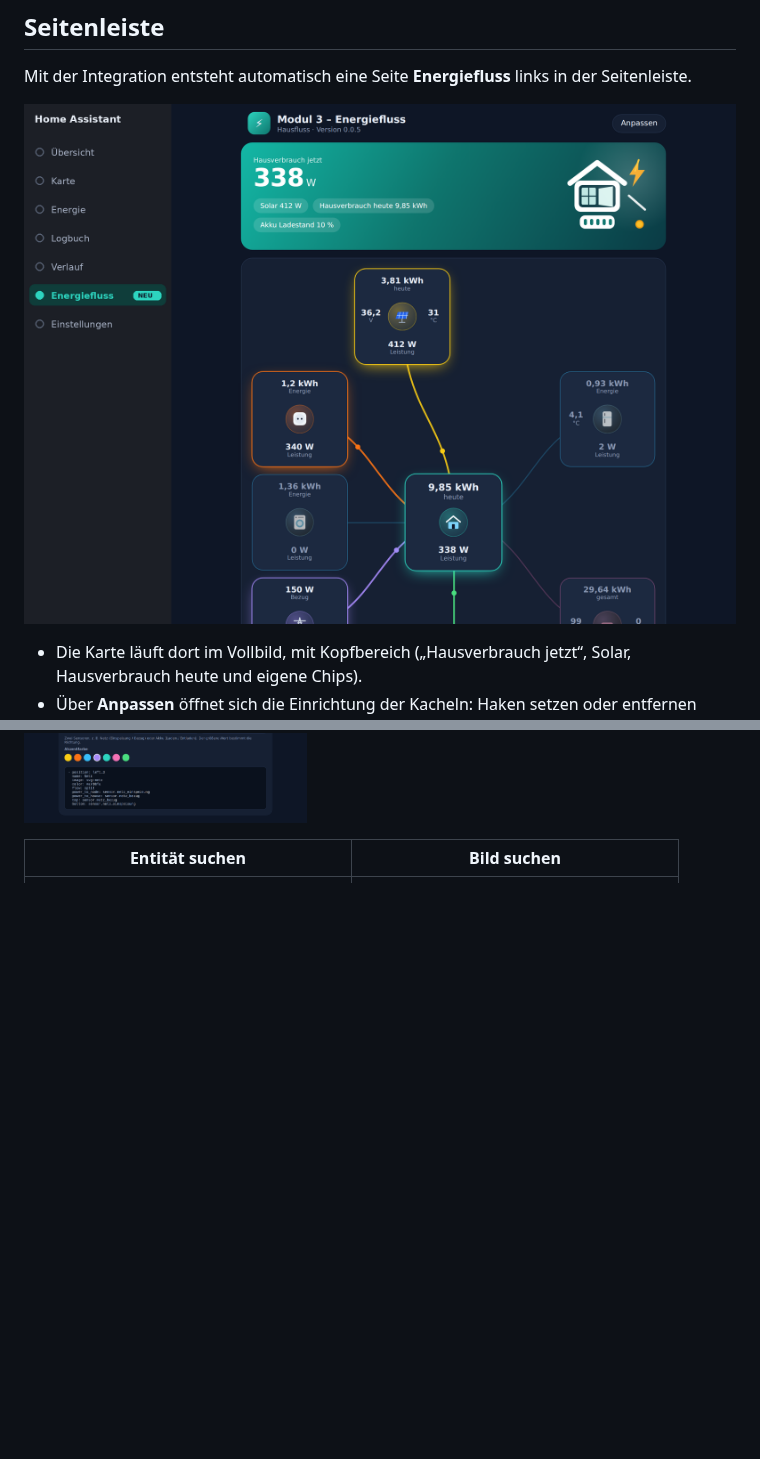
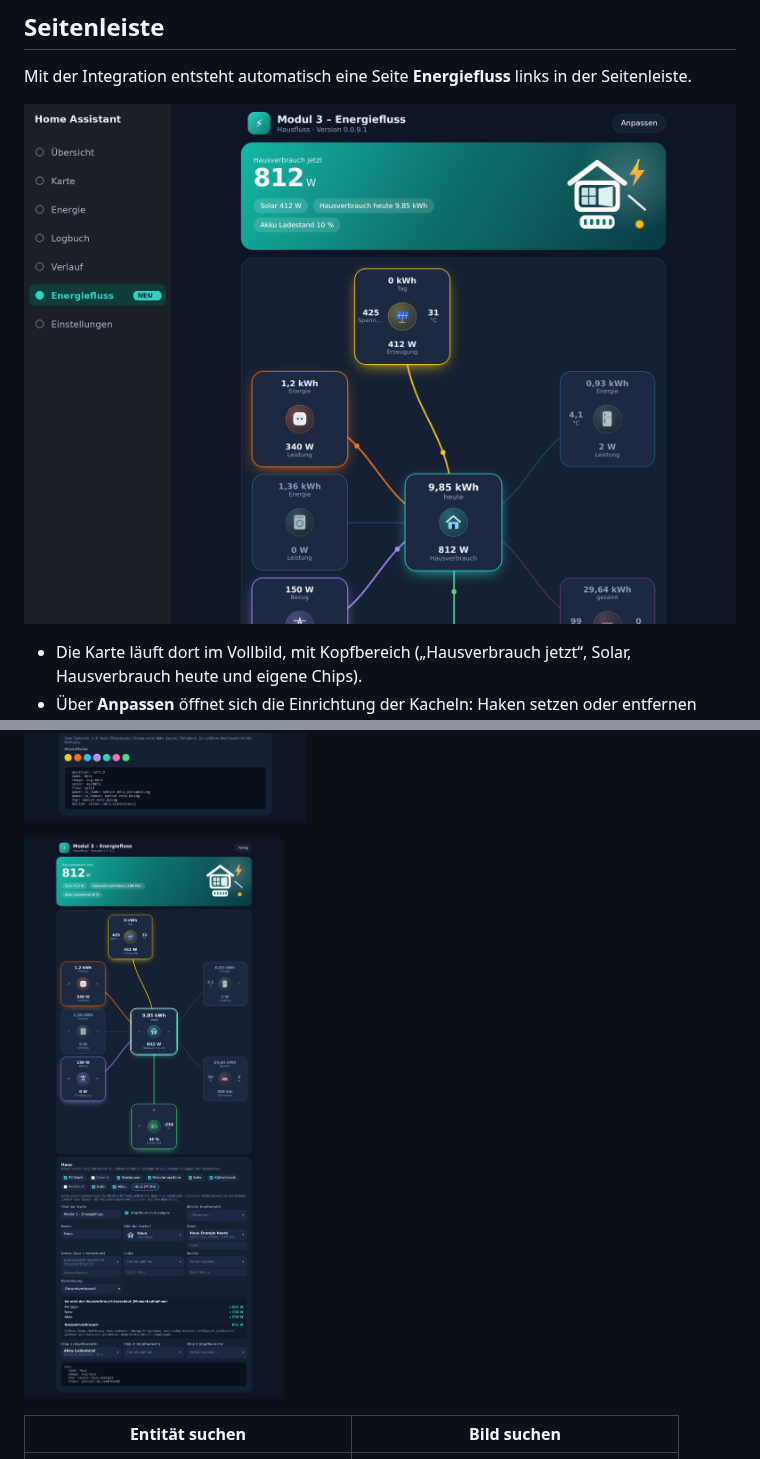
Before and after one commit to Maddog3010/energiefluss, a Markdown page: README.md, 2 parts joined by grey strips. Drawn GitHub-style; pictures changed too: images/haus.png (added), images/seitenleiste.png; blank space fills up the shorter version.

```diff
--- a/README.md
+++ b/README.md
@@ -34,6 +42,8 @@ Mit der Integration entsteht automatisch eine Seite **Energiefluss** links in de
 ![Einrichtung der Kacheln](images/editor.png)
 
 ![Flussart mit zwei Sensoren](images/flussart.png)
+
+![Haus-Kachel mit berechnetem Hausverbrauch](images/haus.png)
 
 | Entität suchen | Bild suchen |
 |---|---|
```
Also changed, not shown: other parts of README.md (+14 -3 lines), CHANGELOG.md (+14 -0 lines), images/editor.png, 3 other files.
